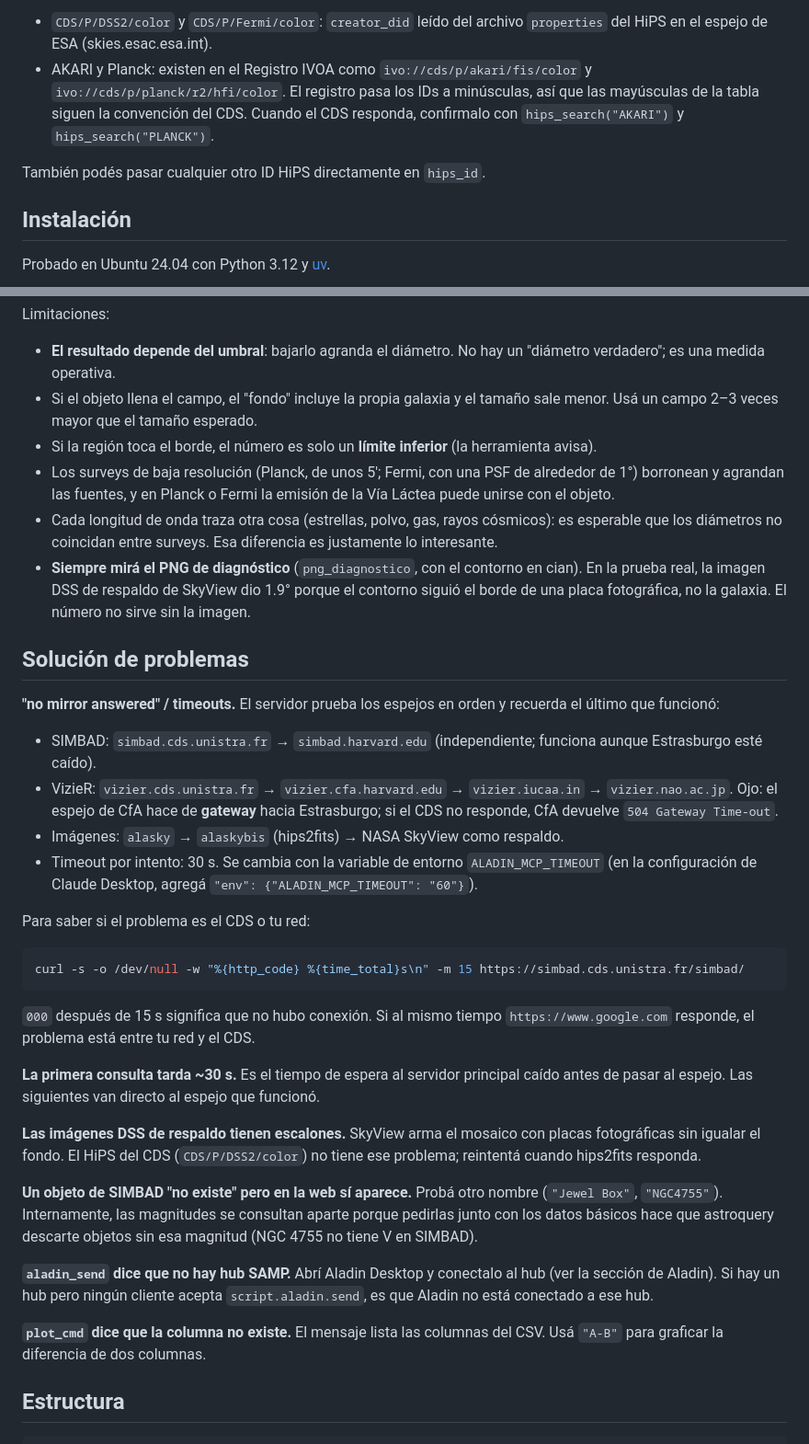
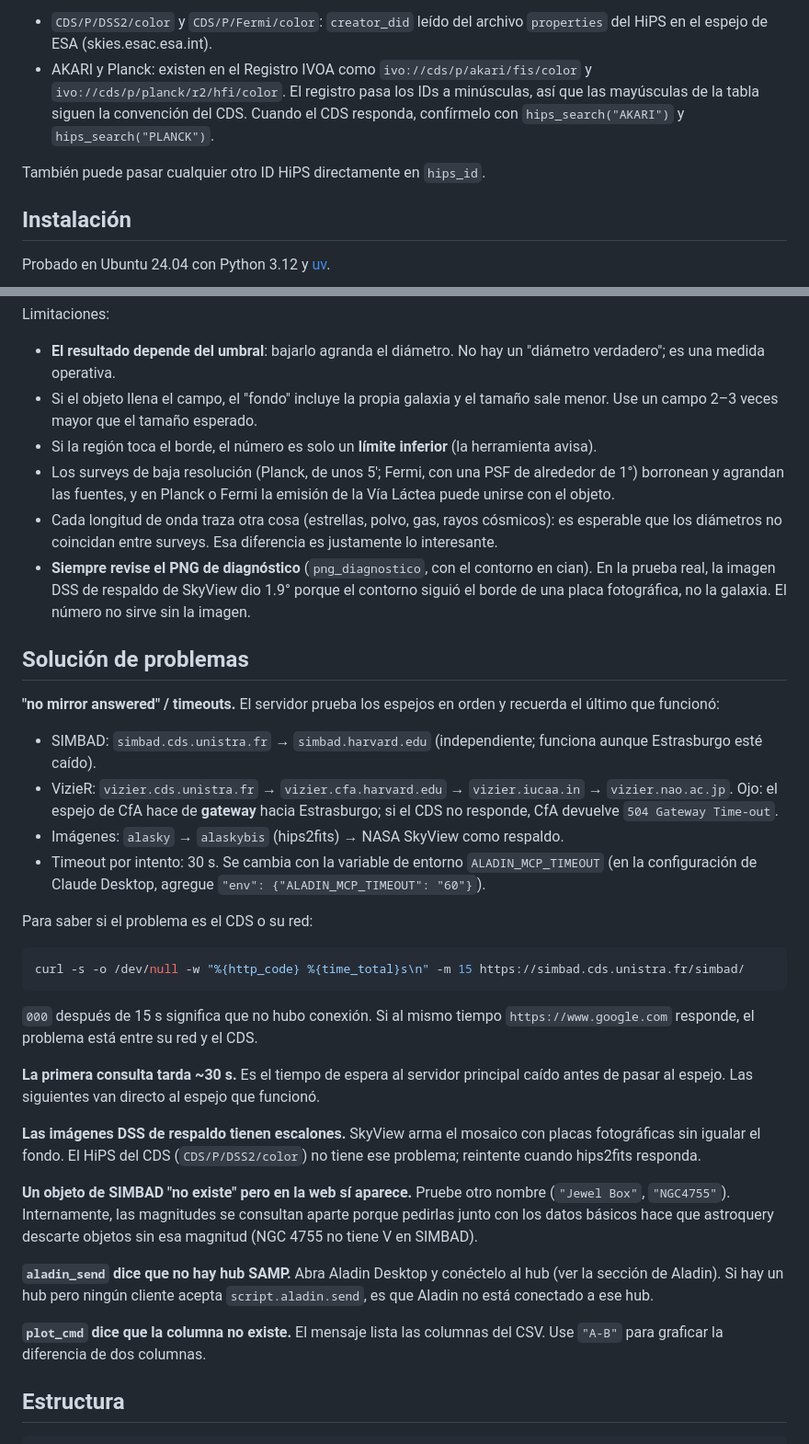
Before and after one commit to sebastianvelace/aladin-mcp, a Markdown page: README.md, 2 parts joined by grey strips. Shown at 92% size. Drawn GitHub-style.

````diff
--- a/README.md
+++ b/README.md
@@ -33,10 +33,10 @@ Cómo se verificaron (28/10/2026, con el MocServer del CDS sin responder):
   HiPS en el espejo de ESA (skies.esac.esa.int).
 - AKARI y Planck: existen en el Registro IVOA como `ivo://cds/p/akari/fis/color` y
   `ivo://cds/p/planck/r2/hfi/color`. El registro pasa los IDs a minúsculas, así que las
-  mayúsculas de la tabla siguen la convención del CDS. Cuando el CDS responda, confirmalo con
+  mayúsculas de la tabla siguen la convención del CDS. Cuando el CDS responda, confírmelo con
   `hips_search("AKARI")` y `hips_search("PLANCK")`.
 
-También podés pasar cualquier otro ID HiPS directamente en `hips_id`.
+También puede pasar cualquier otro ID HiPS directamente en `hips_id`.
 
 ## Instalación
 
@@ -199,14 +199,14 @@ Limitaciones:
 - **El resultado depende del umbral**: bajarlo agranda el diámetro. No hay un "diámetro
   verdadero"; es una medida operativa.
 - Si el objeto llena el campo, el "fondo" incluye la propia galaxia y el tamaño sale menor.
-  Usá un campo 2–3 veces mayor que el tamaño esperado.
+  Use un campo 2–3 veces mayor que el tamaño esperado.
 - Si la región toca el borde, el número es solo un **límite inferior** (la herramienta avisa).
 - Los surveys de baja resolución (Planck, de unos 5′; Fermi, con una PSF de alrededor de 1°)
   borronean y agrandan las fuentes, y en Planck o Fermi la emisión de la Vía Láctea puede
   unirse con el objeto.
 - Cada longitud de onda traza otra cosa (estrellas, polvo, gas, rayos cósmicos): es esperable
   que los diámetros no coincidan entre surveys. Esa diferencia es justamente lo interesante.
-- **Siempre mirá el PNG de diagnóstico** (`png_diagnostico`, con el contorno en cian). En la
+- **Siempre revise el PNG de diagnóstico** (`png_diagnostico`, con el contorno en cian). En la
   prueba real, la imagen DSS de respaldo de SkyView dio 1.9° porque el contorno siguió el borde
   de una placa fotográfica, no la galaxia. El número no sirve sin la imagen.
 
@@ -221,34 +221,34 @@ Limitaciones:
   responde, CfA devuelve `504 Gateway Time-out`.
 - Imágenes: `alasky` → `alaskybis` (hips2fits) → NASA SkyView como respaldo.
 - Timeout por intento: 30 s. Se cambia con la variable de entorno `ALADIN_MCP_TIMEOUT` (en la
-  configuración de Claude Desktop, agregá `"env": {"ALADIN_MCP_TIMEOUT": "60"}`).
+  configuración de Claude Desktop, agregue `"env": {"ALADIN_MCP_TIMEOUT": "60"}`).
 
-Para saber si el problema es el CDS o tu red:
+Para saber si el problema es el CDS o su red:
 
 ```bash
 curl -s -o /dev/null -w "%{http_code} %{time_total}s\n" -m 15 https://simbad.cds.unistra.fr/simbad/
 ```
 
 `000` después de 15 s significa que no hubo conexión. Si al mismo tiempo
-`https://www.google.com` responde, el problema está entre tu red y el CDS.
+`https://www.google.com` responde, el problema está entre su red y el CDS.
 
 **La primera consulta tarda ~30 s.** Es el tiempo de espera al servidor principal caído antes
 de pasar al espejo. Las siguientes van directo al espejo que funcionó.
 
 **Las imágenes DSS de respaldo tienen escalones.** SkyView arma el mosaico con placas
 fotográficas sin igualar el fondo. El HiPS del CDS (`CDS/P/DSS2/color`) no tiene ese problema;
-reintentá cuando hips2fits responda.
+reintente cuando hips2fits responda.
 
-**Un objeto de SIMBAD "no existe" pero en la web sí aparece.** Probá otro nombre
+**Un objeto de SIMBAD "no existe" pero en la web sí aparece.** Pruebe otro nombre
 (`"Jewel Box"`, `"NGC4755"`). Internamente, las magnitudes se consultan aparte porque pedirlas
 junto con los datos básicos hace que astroquery descarte objetos sin esa magnitud (NGC 4755 no
 tiene V en SIMBAD).
 
-**`aladin_send` dice que no hay hub SAMP.** Abrí Aladin Desktop y conectalo al hub (ver la
+**`aladin_send` dice que no hay hub SAMP.** Abra Aladin Desktop y conéctelo al hub (ver la
 sección de Aladin). Si hay un hub pero ningún cliente acepta `script.aladin.send`, es que
 Aladin no está conectado a ese hub.
 
-**`plot_cmd` dice que la columna no existe.** El mensaje lista las columnas del CSV. Usá
+**`plot_cmd` dice que la columna no existe.** El mensaje lista las columnas del CSV. Use
 `"A-B"` para graficar la diferencia de dos columnas.
 
 ## Estructura
````
Also changed, not shown: other parts of README.md (+17 -17 lines).
